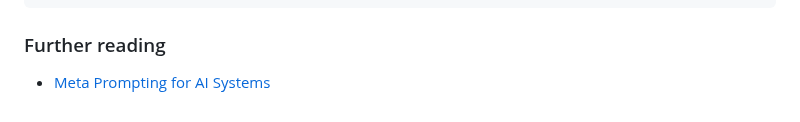
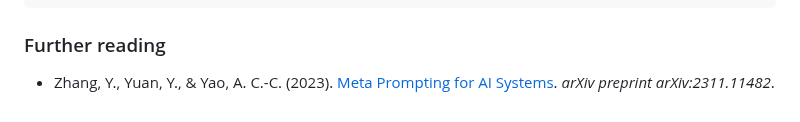
Before and after one commit to GabrielBarberini/meta-prompting-protocol, a Markdown page: README.md, the part around the change. Drawn GitHub-style.

Commit message:
Update citation format for further reading section

```diff
--- a/README.md
+++ b/README.md
@@ -138,4 +138,4 @@ This is a mortal's top craft. No wizardry, no odd spirits; just skill. A glint f
 
 ### Further reading
 
-- [Meta Prompting for AI Systems](https://arxiv.org/pdf/2311.11482)
+- Zhang, Y., Yuan, Y., & Yao, A. C.-C. (2023). [Meta Prompting for AI Systems](https://arxiv.org/abs/2311.11482). *arXiv preprint arXiv:2311.11482*.
```
